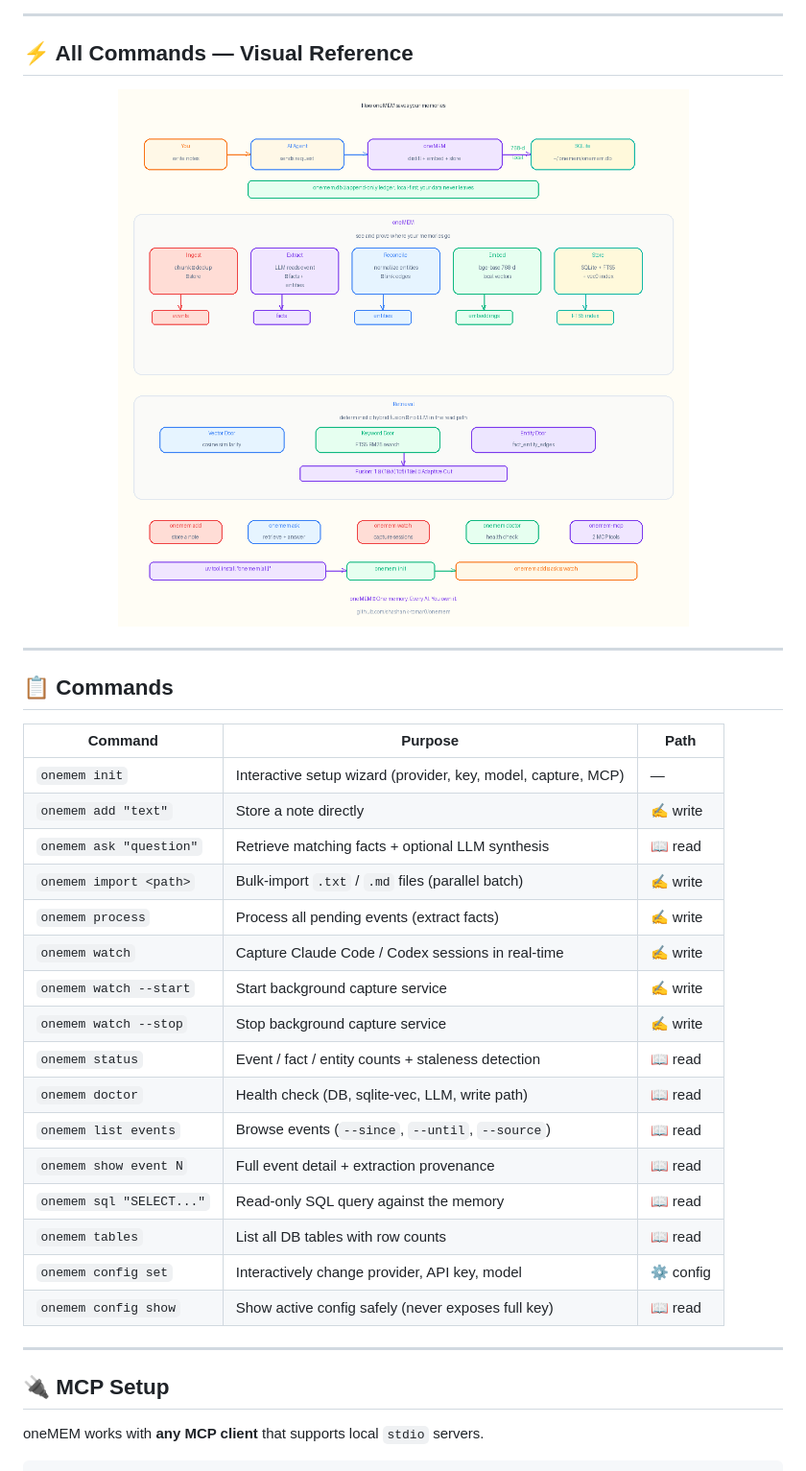
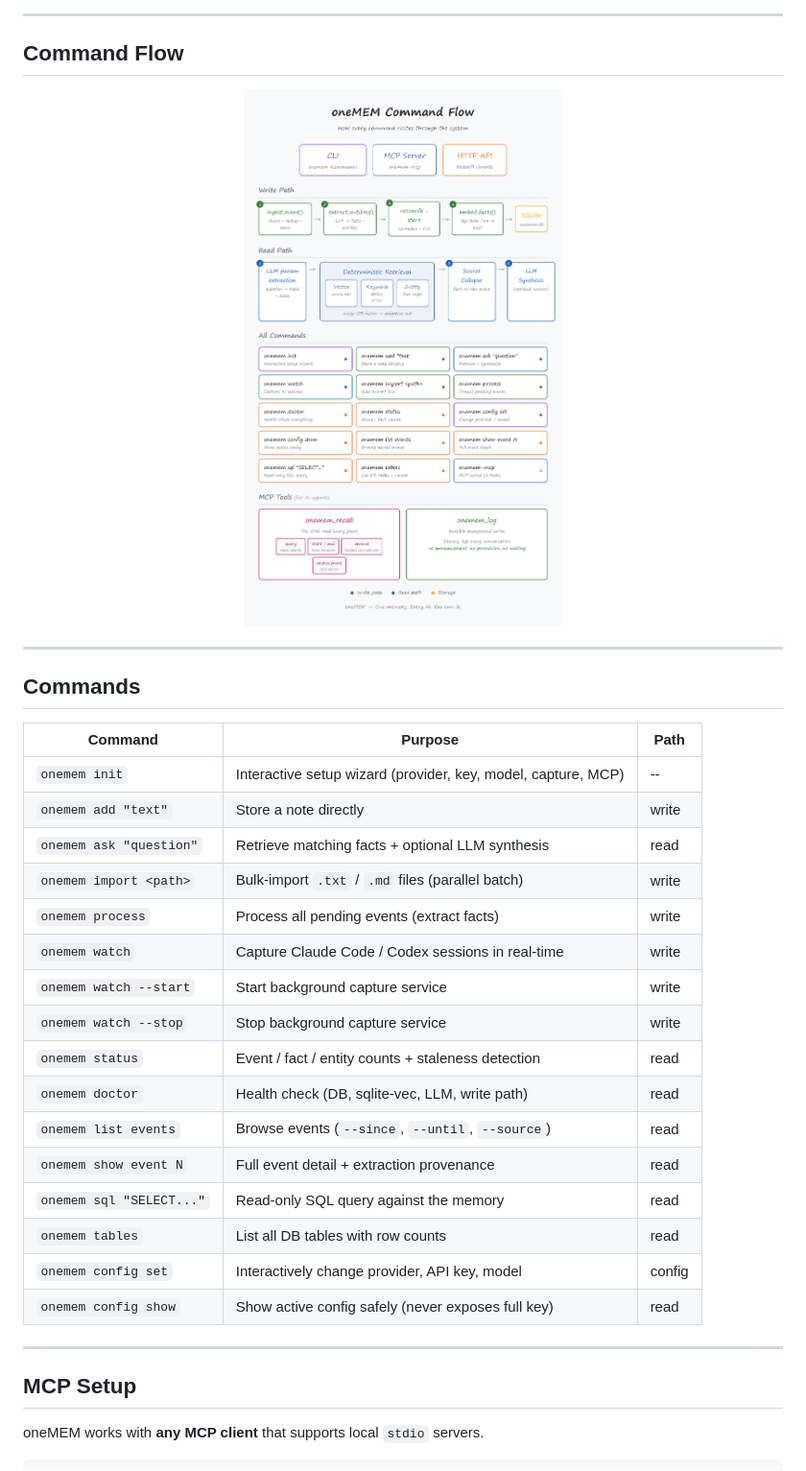
Before and after one commit to shashank-tomar0/onemem, a Markdown page: README.md, the part around one of its changes. Shown at 96% size. Drawn GitHub-style; pictures changed too: docs/command-flow.png.

```diff
--- a/README.md
+++ b/README.md
@@ -185,7 +191,7 @@ sequenceDiagram
 
 ---
 
-## ⚡ All Commands — Visual Reference
+## Command Flow
 
 <div align="center">
 
@@ -195,30 +201,30 @@ sequenceDiagram
 
 ---
 
-## 📋 Commands
+## Commands
 
 | Command | Purpose | Path |
 |---|---|---|
-| `onemem init` | Interactive setup wizard (provider, key, model, capture, MCP) | — |
-| `onemem add "text"` | Store a note directly | ✍️ write |
-| `onemem ask "question"` | Retrieve matching facts + optional LLM synthesis | 📖 read |
-| `onemem import <path>` | Bulk-import `.txt` / `.md` files (parallel batch) | ✍️ write |
-| `onemem process` | Process all pending events (extract facts) | ✍️ write |
-| `onemem watch` | Capture Claude Code / Codex sessions in real-time | ✍️ write |
-| `onemem watch --start` | Start background capture service | ✍️ write |
-| `onemem watch --stop` | Stop background capture service | ✍️ write |
-| `onemem status` | Event / fact / entity counts + staleness detection | 📖 read |
-| `onemem doctor` | Health check (DB, sqlite-vec, LLM, write path) | 📖 read |
-| `onemem list events` | Browse events (`--since`, `--until`, `--source`) | 📖 read |
-| `onemem show event N` | Full event detail + extraction provenance | 📖 read |
-| `onemem sql "SELECT..."` | Read-only SQL query against the memory | 📖 read |
-| `onemem tables` | List all DB tables with row counts | 📖 read |
-| `onemem config set` | Interactively change provider, API key, model | ⚙️ config |
-| `onemem config show` | Show active config safely (never exposes full key) | 📖 read |
+| `onemem init` | Interactive setup wizard (provider, key, model, capture, MCP) | -- |
+| `onemem add "text"` | Store a note directly | write |
+| `onemem ask "question"` | Retrieve matching facts + optional LLM synthesis | read |
+| `onemem import <path>` | Bulk-import `.txt` / `.md` files (parallel batch) | write |
+| `onemem process` | Process all pending events (extract facts) | write |
+| `onemem watch` | Capture Claude Code / Codex sessions in real-time | write |
+| `onemem watch --start` | Start background capture service | write |
+| `onemem watch --stop` | Stop background capture service | write |
+| `onemem status` | Event / fact / entity counts + staleness detection | read |
+| `onemem doctor` | Health check (DB, sqlite-vec, LLM, write path) | read |
+| `onemem list events` | Browse events (`--since`, `--until`, `--source`) | read |
+| `onemem show event N` | Full event detail + extraction provenance | read |
+| `onemem sql "SELECT..."` | Read-only SQL query against the memory | read |
+| `onemem tables` | List all DB tables with row counts | read |
+| `onemem config set` | Interactively change provider, API key, model | config |
+| `onemem config show` | Show active config safely (never exposes full key) | read |
 
 ---
 
-## 🔌 MCP Setup
+## MCP Setup
 
 oneMEM works with **any MCP client** that supports local `stdio` servers.
 
```
Also changed, not shown: other parts of README.md (+66 -60 lines), 2 other files.
